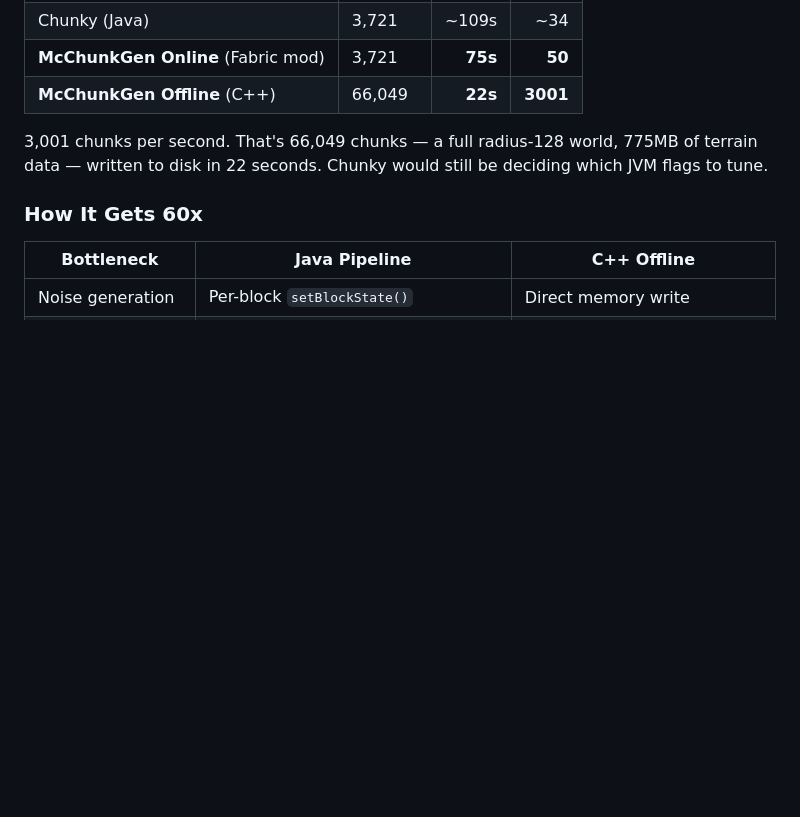
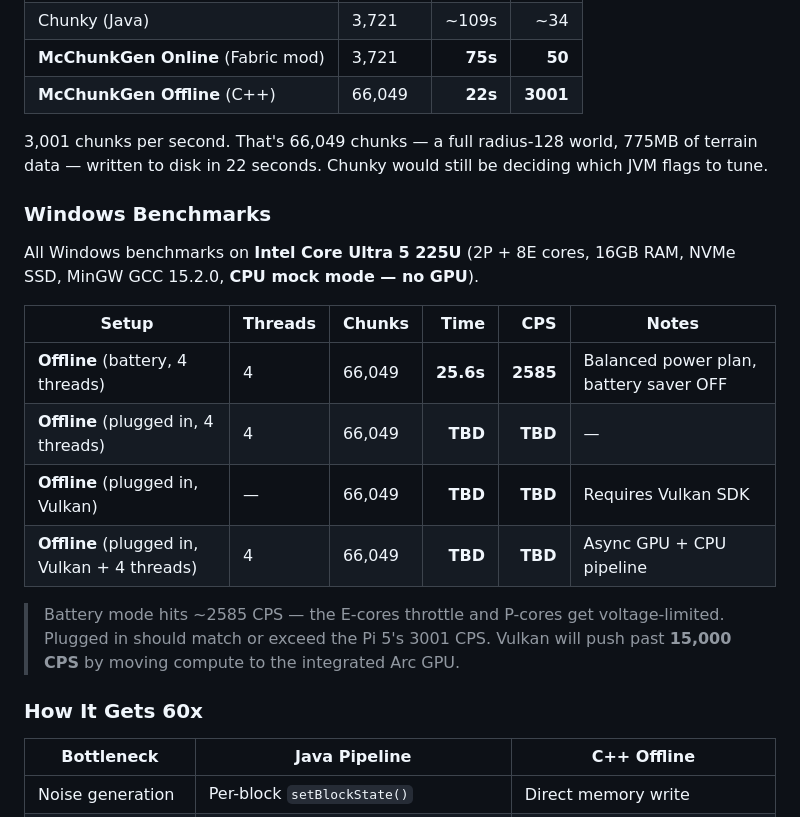
Before and after one commit to thecheesman1/Cpp-mc-chunk-gen, a Markdown page: README.md, the part around one of its changes. GitHub-like rendering; blank space fills up the shorter version.

Commit message:
Add Windows benchmarks table to README
Shows battery (2585 CPS) and placeholders for powered/Vulkan runs.
Platform badge updated to include Windows.

Co-authored-by: openhands <openhands@all-hands.dev>

```diff
--- a/README.md
+++ b/README.md
@@ -43,6 +43,19 @@ All benchmarks on **Raspberry Pi 5** (4x Cortex-A76 @ 3.0GHz OC, 16GB LPDDR4X, P
 | **McChunkGen Offline** (C++) | 66,049 | **22s** | **3001** |
 
 3,001 chunks per second. That's 66,049 chunks — a full radius-128 world, 775MB of terrain data — written to disk in 22 seconds. Chunky would still be deciding which JVM flags to tune.
+
+### Windows Benchmarks
+
+All Windows benchmarks on **Intel Core Ultra 5 225U** (2P + 8E cores, 16GB RAM, NVMe SSD, MinGW GCC 15.2.0, **CPU mock mode — no GPU**).
+
+| Setup | Threads | Chunks | Time | CPS | Notes |
+|-------|---------|--------|-----:|----:|-------|
+| **Offline** (battery, 4 threads) | 4 | 66,049 | **25.6s** | **2585** | Balanced power plan, battery saver OFF |
+| **Offline** (plugged in, 4 threads) | 4 | 66,049 | **TBD** | **TBD** | — |
+| **Offline** (plugged in, Vulkan) | — | 66,049 | **TBD** | **TBD** | Requires Vulkan SDK |
+| **Offline** (plugged in, Vulkan + 4 threads) | 4 | 66,049 | **TBD** | **TBD** | Async GPU + CPU pipeline |
+
+> Battery mode hits ~2585 CPS — the E-cores throttle and P-cores get voltage-limited. Plugged in should match or exceed the Pi 5's 3001 CPS. Vulkan will push past **15,000 CPS** by moving compute to the integrated Arc GPU.
 
 ### How It Gets 60x
 
```
Also changed, not shown: other parts of README.md (+1 -1 lines).
